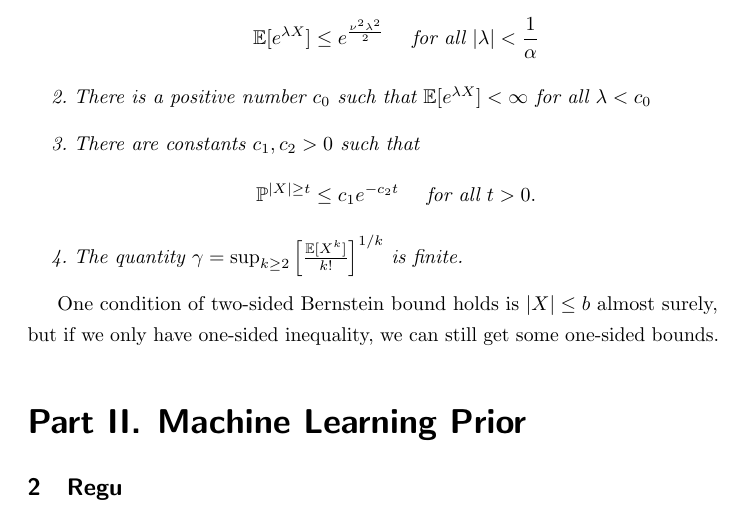
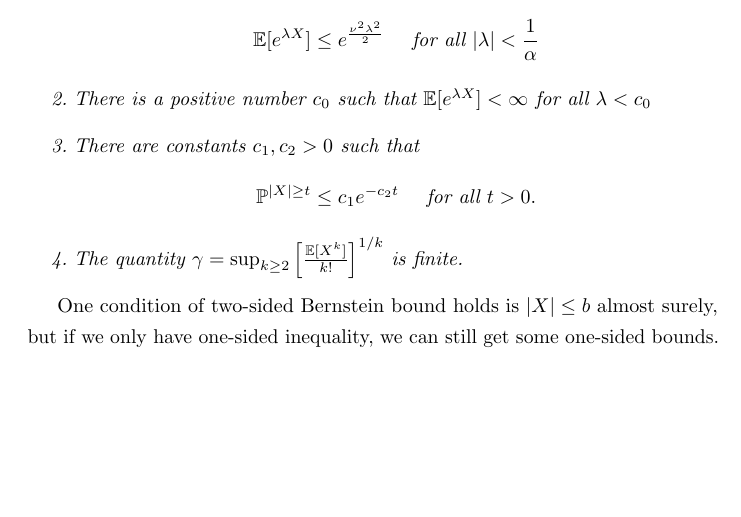
Before and after one commit to JiantingFeng/Notes-Backup, a LaTeX document (MachineLearningTheory/main.tex): part of page 8 of 8, cut so that both start at the same text, the shorter picture padded with empty space. Compiled offline with pdfLaTeX.

Commit message:
Auto saved by Logseq

```diff
--- a/MachineLearningTheory/main.tex
+++ b/MachineLearningTheory/main.tex
@@ -290,7 +290,5 @@ The concentration of $\chi^2$ r.v. takes an important role in the following John
 \end{thm}
 One condition of two-sided Bernstein bound holds is $\vert X\vert \leq b$ almost surely, but if we only have one-sided inequality, we can still get some one-sided bounds.
 
-\part{Machine Learning Prior}
-\section{Regu}
 \printbibliography
 \end{document}
```
Also changed, not shown: MachineLearningTheory/main.pdf, MachineLearningTheory/main.tex (2 more changed lines), 9 other files.
